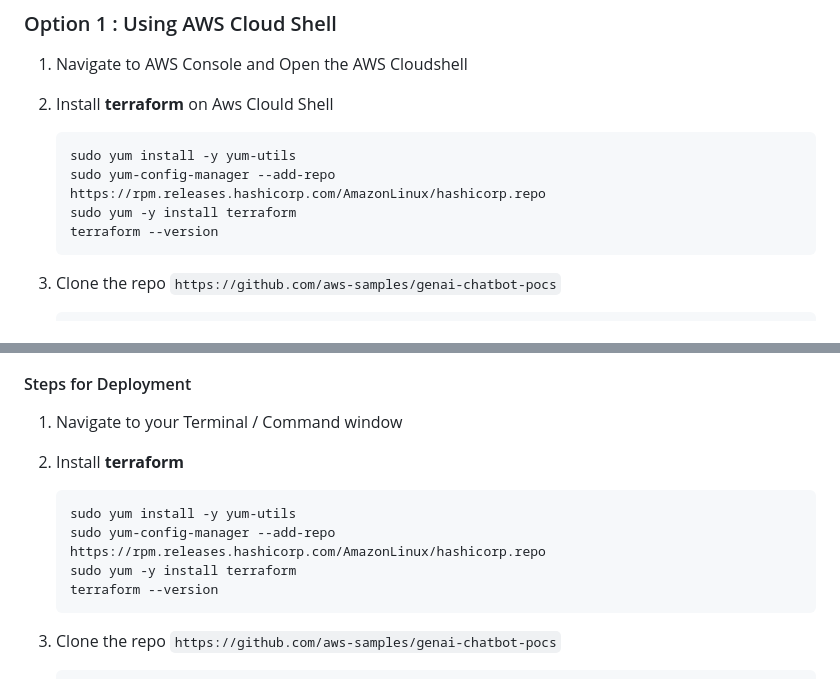
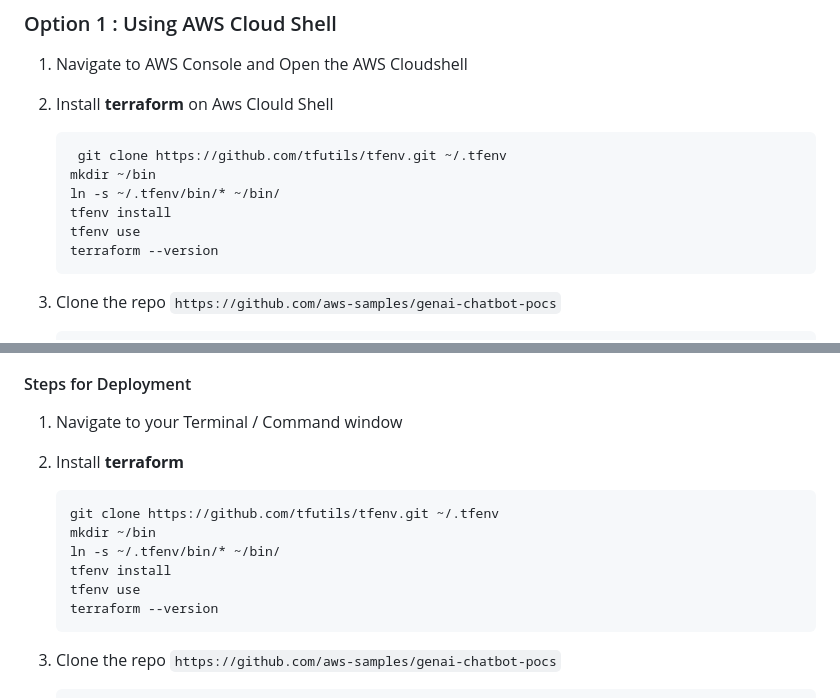
Before and after one commit to aws-samples/genai-chatbot-pocs, a Markdown page: contextual-chatbot-application-with-terraform/README.md, 2 parts joined by grey strips. Drawn GitHub-style.

Commit message:
Changed Terraform Installation Instructions

````diff
--- a/contextual-chatbot-application-with-terraform/README.md
+++ b/contextual-chatbot-application-with-terraform/README.md
@@ -114,9 +114,11 @@ This Proof of Concept (PoC) demonstrates the implementation of a Retrieval-Augme
 1. Navigate to AWS Console and Open the AWS Cloudshell
 1. Install **terraform** on Aws Clould Shell
     ```
-    sudo yum install -y yum-utils
-    sudo yum-config-manager --add-repo https://rpm.releases.hashicorp.com/AmazonLinux/hashicorp.repo
-    sudo yum -y install terraform
+     git clone https://github.com/tfutils/tfenv.git ~/.tfenv
+    mkdir ~/bin
+    ln -s ~/.tfenv/bin/* ~/bin/
+    tfenv install
+    tfenv use
     terraform --version
     ```
 1. Clone the repo `https://github.com/aws-samples/genai-chatbot-pocs`
@@ -146,11 +148,14 @@ This Proof of Concept (PoC) demonstrates the implementation of a Retrieval-Augme
 
 
 1. Navigate to your Terminal / Command window
+
 1. Install **terraform**
-     ```
-    sudo yum install -y yum-utils
-    sudo yum-config-manager --add-repo https://rpm.releases.hashicorp.com/AmazonLinux/hashicorp.repo
-    sudo yum -y install terraform
+    ```
+    git clone https://github.com/tfutils/tfenv.git ~/.tfenv
+    mkdir ~/bin
+    ln -s ~/.tfenv/bin/* ~/bin/
+    tfenv install
+    tfenv use
     terraform --version
     ```
 
````
